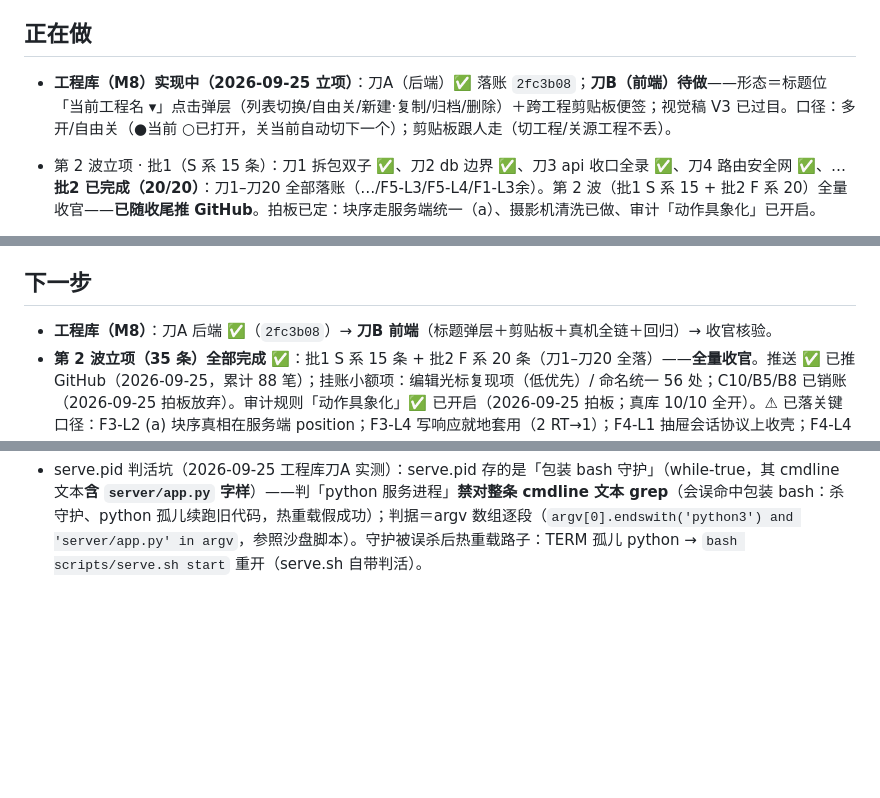
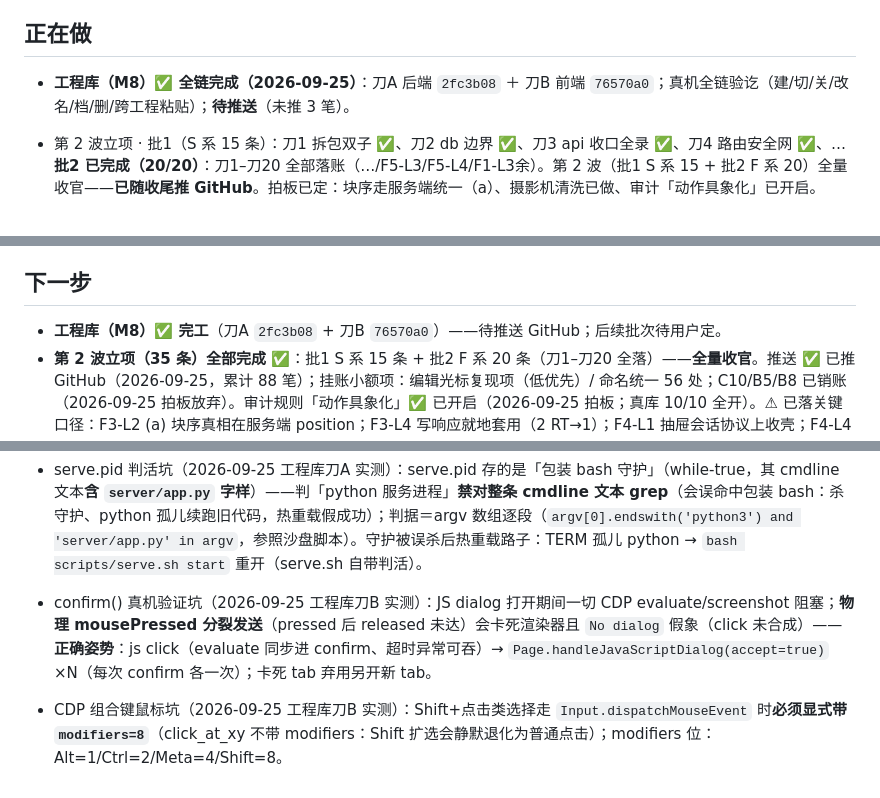
Before and after one commit to shaobaojia/shotlist-studio, a Markdown page: AGENTS.md, 3 parts joined by grey strips. GitHub-like rendering; blank space fills up the shorter version.

Commit message:
AGENTS 入账：工程库（M8）刀B（四字段：刀B 落账/工程库全链完成/坑×2——confirm 与 CDP 组合键）

```diff
--- a/AGENTS.md
+++ b/AGENTS.md
@@ -153,7 +154,7 @@
 - 2026-09-23 **M5 批4（视觉核验·第一轮）✅**：五档扫描（1024/1280/1440/1920/2560——主界面×5＋抽屉·块库卡×4＋下贴附/台本/行菜单/设置@1280）：零横溢出、零截断错位、抽屉全在视口、脚排单行、行菜单 10 项完整、设置 620×640 在视口；**顶栏「＋≤1440 换行孤立」未复现**（现为横滚不换行，细滚动条系设计内）。修复：**滚动定位避让吸顶**——`tr.shot, section.beat` 加 `scroll-margin-top`（topbar+freeze+10），跳镜/闪烁不再藏进吸顶下（chips 跳镜行顶 152→184＝吸顶底+10 实测；咬合：margin 归零即不动作）。次级浮层（审计/AI/草稿/痕迹）未重扫（批次内无改动）。
 
 ## 正在做
-- **工程库（M8）实现中（2026-09-25 立项）**：刀A（后端）✅ 落账 `2fc3b08`；**刀B（前端）待做**——形态＝标题位「当前工程名 ▾」点击弹层（列表切换/自由关/新建·复制/归档/删除）＋跨工程剪贴板便签；视觉稿 V3 已过目。口径：多开/自由关（●当前 ○已打开，关当前自动切下一个）；剪贴板跟人走（切工程/关源工程不丢）。
+- **工程库（M8）✅ 全链完成（2026-09-25）**：刀A 后端 `2fc3b08` ＋ 刀B 前端 `76570a0`；真机全链验讫（建/切/关/改名/档/删/跨工程粘贴）；**待推送**（未推 3 笔）。
 - 第 2 波立项 · 批1（S 系 15 条）：刀1 拆包双子 ✅、刀2 db 边界 ✅、刀3 api 收口全录 ✅、刀4 路由安全网 ✅、…**批2 已完成（20/20）**：刀1–刀20 全部落账（…/F5-L3/F5-L4/F1-L3余）。第 2 波（批1 S 系 15 + 批2 F 系 20）全量收官——**已随收尾推 GitHub**。拍板已定：块序走服务端统一（a）、摄影机清洗已做、审计「动作具象化」已开启。
 - M5 追问轮④ 收口：滚轮护栏 + 拖拽直操（排序/换组/组头）+ 就地编辑（拆整理模式）+ 大三角 ✅ 全链实测（真鼠标拖往返净回）；M5g 补丁（计数贴名「骨架（1）」+ 编辑态点击守护；测试泄漏还原 #965）✅。批4 视觉核验·第一轮 ✅（五档扫描零问题＋滚动避让吸顶修复）。下一步 → 无（v1.0 已冻结 2026-09-23；新需求走需求池）。
 - M5 批5 挂件带（形态 B）✅：表头上方细带、默认收起（localStorage 记忆）；①景别序列条一格一镜——高度/色阶＝档位（渐紧渐松）、同档相连（连续同景别）、点击跳镜；②节奏视窗——条长＝时长时间轴 × 情绪温度曲线（按节拍读 `mood_temp`）。实测：34 格/34 块、跳镜闪烁可见、曲线假数据（8→y10.8／空→虚线／3→y22.8）、持久化 ✓、平铺共存 ✓、空场守卫 ✓、0 报错。跳镜收敛单点 `filter.jumpToShotById`（镜号跳转/挂件带共用）。**情绪温度曲线候数据**：`mood_temp` 全表为空——节拍行填「情绪温度」后曲线自动出。
@@ -179,7 +180,7 @@
 
 ## 下一步
 
-- **工程库（M8）**：刀A 后端 ✅（`2fc3b08`）→ **刀B 前端**（标题弹层＋剪贴板＋真机全链＋回归）→ 收官核验。
+- **工程库（M8）✅ 完工**（刀A `2fc3b08` + 刀B `76570a0`）——待推送 GitHub；后续批次待用户定。
 - **第 2 波立项（35 条）全部完成 ✅**：批1 S 系 15 条 + 批2 F 系 20 条（刀1–刀20 全落）——**全量收官**。推送 ✅ 已推 GitHub（2026-09-25，累计 88 笔）；挂账小额项：编辑光标复现项（低优先）/ 命名统一 56 处；C10/B5/B8 已销账（2026-09-25 拍板放弃）。审计规则「动作具象化」✅ 已开启（2026-09-25 拍板；真库 10/10 全开）。⚠ 已落关键口径：F3-L2 (a) 块序真相在服务端 position；F3-L4 写响应就地套用（2 RT→1）；F4-L1 抽屉会话协议上收壳；F4-L4 预览行内引用化；F1-L2 增量路径；F5-L3 挂件带几何单源（geom/syncChrome/尺寸变量）；F5-L4 审计增量（notify delta/灯 key-diff/清单池）；F1-L3 余部 kv 短名单源。
 - **M4 修复·第一轮 ✅ 全收官**（批1–4）：**29/29 Bug + 修复包 P1–P12 全部修复**（批1 `de21316` / 批2 `2953b61` / 批3 `7374775`+`4159e51` / 批4 `cccde33`；见 AUDIT-M4.md 五表进度列 + 修复台账，☐ 清零）。**二轮 = §四 ◆立项 10 条**（2026-09-21 拍板：每条先出小方案 → 拍板 → 逐条施工；方案书五步分组）**全部收官 ✅**：第1步 L2+L1（`7c82222`）；第2步 L8+L4+L3（`9fcf99e`）；第3步 L7+L9（`48242b6`）；第4步 L6+L5（`6610f74`）；第5步 L10（`4a941bc`）——**10/10 清零**。AUDIT-M3.md / AUDIT-M4.md ✅ 已入库（2026-09-22）；双 Skill 拆分 ✅（`shotlist-studio` / `shotlist-studio-dev`）；GitHub 推送 ✅（`shaobaojia/shotlist-studio` 公开）；M5 打磨施工中（批1 ✅、批2 ✅、批3 ✅、追问轮 ✅、追问轮② ✅、追问轮③④ ✅（保存退役/已选字数/右键菜单/管理器退役；滚轮护栏/拖拽直操/就地编辑/大三角），见「刚做完」）→ 批4 视觉核验·第一轮 ✅（五档）→ 批5 挂件带 ✅（B→v2.1 五件套）→ 批6 命令面板 ✅ / 导出 ✅ → ✅ v1.0 冻结（2026-09-23）。
 - 视图层余项 / 需求池：多选拖动 ✅、选区条扩展 ✅（M5 批2 已落地）；跨节拍框选已砍（用户 2026-09-22）；运镜「常用档+自定义」✅（批1）。
@@ -301,3 +302,5 @@
 - presets 浮条三坑（M5 批1）：①绝对定位浮条在窄容器（72px 格）里收缩拟合把宽度塌成容器宽 → 显式 `width:max-content`（配 max-width 封顶）；②`.table-wrap` 双轴 auto＝纵向也裁——表底行浮条翻到上方（`.cell-presets.above`）；③按钮 mousedown `preventDefault` 保输入焦点，防 blur 提前提交。
 - 交互回调里量 DOM 画浮层 → 必「稳定帧复绘」（M5 批1）：点击同步窗口读到的 rect 可能是重排前值（N2 实测：分组模式首绘偏 ~6.9px、不自愈；平铺不复现）——`selection.paint` 已内建 rAF 二次补绘（queueStabilize）；新做同类浮层照此。
 - serve.pid 判活坑（2026-09-25 工程库刀A 实测）：serve.pid 存的是「包装 bash 守护」（while-true，其 cmdline 文本**含 `server/app.py` 字样**）——判「python 服务进程」**禁对整条 cmdline 文本 grep**（会误命中包装 bash：杀守护、python 孤儿续跑旧代码，热重载假成功）；判据＝argv 数组逐段（`argv[0].endswith('python3') and 'server/app.py' in argv`，参照沙盘脚本）。守护被误杀后热重载路子：TERM 孤儿 python → `bash scripts/serve.sh start` 重开（serve.sh 自带判活）。
+- confirm() 真机验证坑（2026-09-25 工程库刀B 实测）：JS dialog 打开期间一切 CDP evaluate/screenshot 阻塞；**物理 mousePressed 分裂发送**（pressed 后 released 未达）会卡死渲染器且 `No dialog` 假象（click 未合成）——**正确姿势**：js click（evaluate 同步进 confirm、超时异常可吞）→ `Page.handleJavaScriptDialog(accept=true)` ×N（每次 confirm 各一次）；卡死 tab 弃用另开新 tab。
+- CDP 组合键鼠标坑（2026-09-25 工程库刀B 实测）：Shift+点击类选择走 `Input.dispatchMouseEvent` 时**必须显式带 `modifiers=8`**（click_at_xy 不带 modifiers：Shift 扩选会静默退化为普通点击）；modifiers 位：Alt=1/Ctrl=2/Meta=4/Shift=8。
```
Also changed, not shown: other parts of AGENTS.md (+1 -0 lines).
